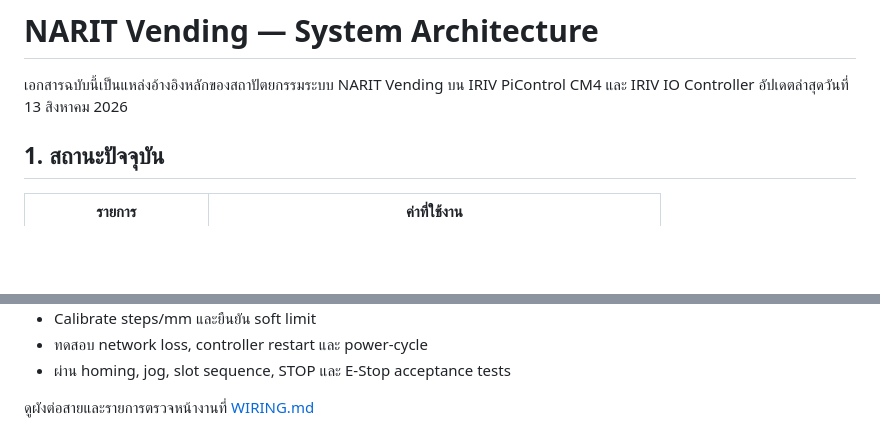
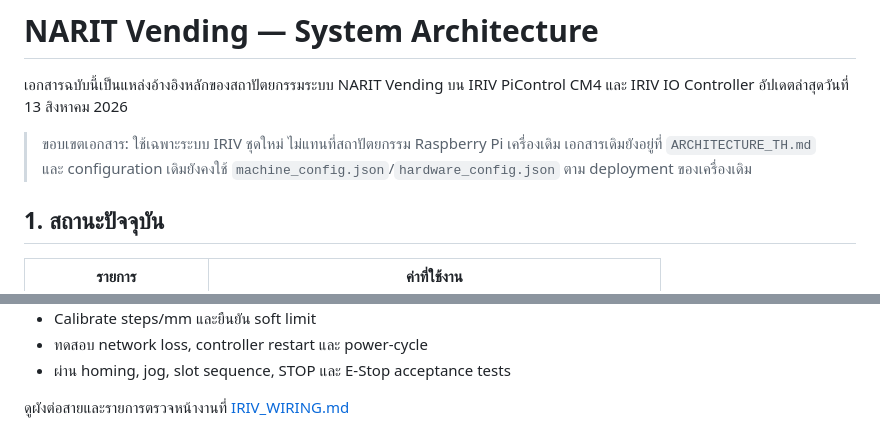
Before and after one commit to prongnaruebest/NaritVendingMachine, a Markdown page: docs/IRIV_ARCHITECTURE.md, 2 parts joined by grey strips. Rendered like a GitHub page; blank space fills up the shorter version.

```diff
--- a/docs/ARCHITECTURE.md
+++ b/docs/IRIV_ARCHITECTURE.md
@@ -2,6 +2,10 @@
 
 เอกสารฉบับนี้เป็นแหล่งอ้างอิงหลักของสถาปัตยกรรมระบบ NARIT Vending บน
 IRIV PiControl CM4 และ IRIV IO Controller อัปเดตล่าสุดวันที่ 13 สิงหาคม 2026
+
+> ขอบเขตเอกสาร: ใช้เฉพาะระบบ IRIV ชุดใหม่ ไม่แทนที่สถาปัตยกรรม Raspberry Pi
+> เครื่องเดิม เอกสารเดิมยังอยู่ที่ `ARCHITECTURE_TH.md` และ configuration เดิมยังคงใช้
+> `machine_config.json`/`hardware_config.json` ตาม deployment ของเครื่องเดิม
 
 ## 1. สถานะปัจจุบัน
 
@@ -221,4 +225,4 @@ health check และ rollback plan
 - ทดสอบ network loss, controller restart และ power-cycle
 - ผ่าน homing, jog, slot sequence, STOP และ E-Stop acceptance tests
 
-ดูผังต่อสายและรายการตรวจหน้างานที่ [WIRING.md](WIRING.md)
+ดูผังต่อสายและรายการตรวจหน้างานที่ [IRIV_WIRING.md](IRIV_WIRING.md)
```
Also changed, not shown: README.md (+2 -2 lines), docs/IRIV_WIRING.md (renamed from docs/WIRING.md, +4 -1 lines).
